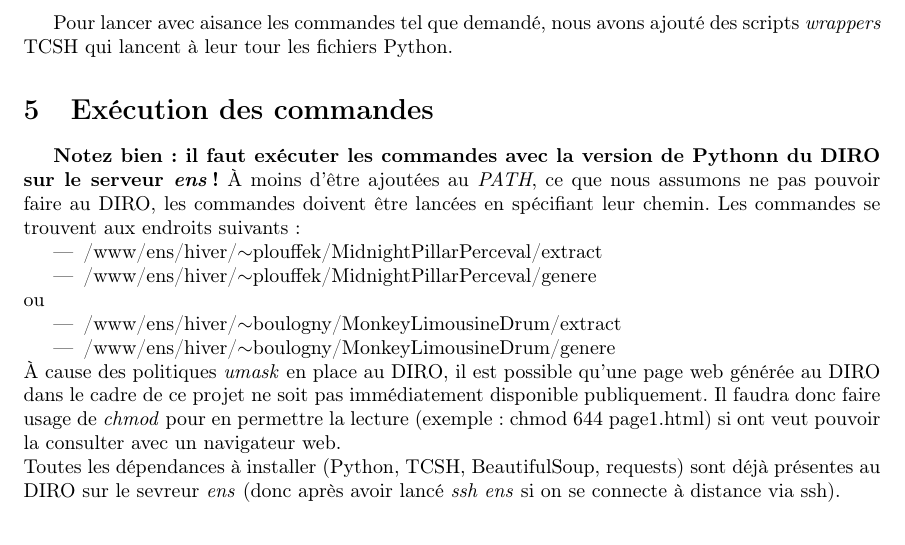
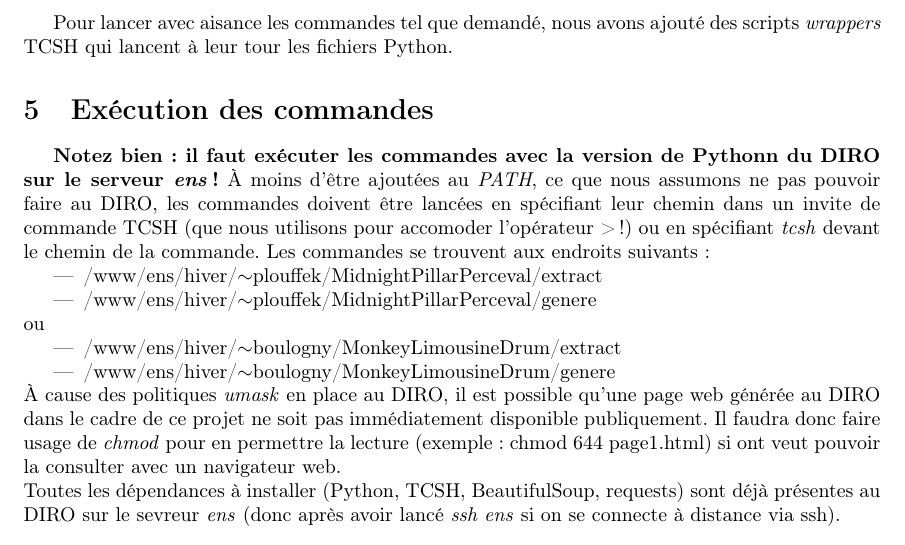
Before and after one commit to Yananas23/IFT3225-projet1, a LaTeX document (Yanis_Boulogne+Karl-Antoine_Plouffe-rapport.tex): part of page 3 of 3, cut so that both start at the same text. Compiled offline with pdfLaTeX.

Commit message:
+ de précisions pour l'exécution

```diff
--- a/Yanis_Boulogne+Karl-Antoine_Plouffe-rapport.tex
+++ b/Yanis_Boulogne+Karl-Antoine_Plouffe-rapport.tex
@@ -131,7 +131,9 @@ Pour lancer avec aisance les commandes tel que demandé, nous avons ajouté des
 \section{Exécution des commandes}
 \textbf{Notez bien : il faut exécuter les commandes avec la version de Pythonn du DIRO sur le serveur \textit{ens}!}
 À moins d'être ajoutées au \textit{PATH}, ce que nous assumons ne pas pouvoir faire au DIRO,
-les commandes doivent être lancées en spécifiant leur chemin.
+les commandes doivent être lancées en spécifiant leur chemin dans un invite de commande TCSH
+(que nous utilisons pour accomoder l'opérateur >!)
+ou en spécifiant \textit{tcsh} devant le chemin de la commande.
 Les commandes se trouvent aux endroits suivants :
 \begin{itemize}
   \item /www/ens/hiver/$\sim$plouffek/MidnightPillarPerceval/extract
```
